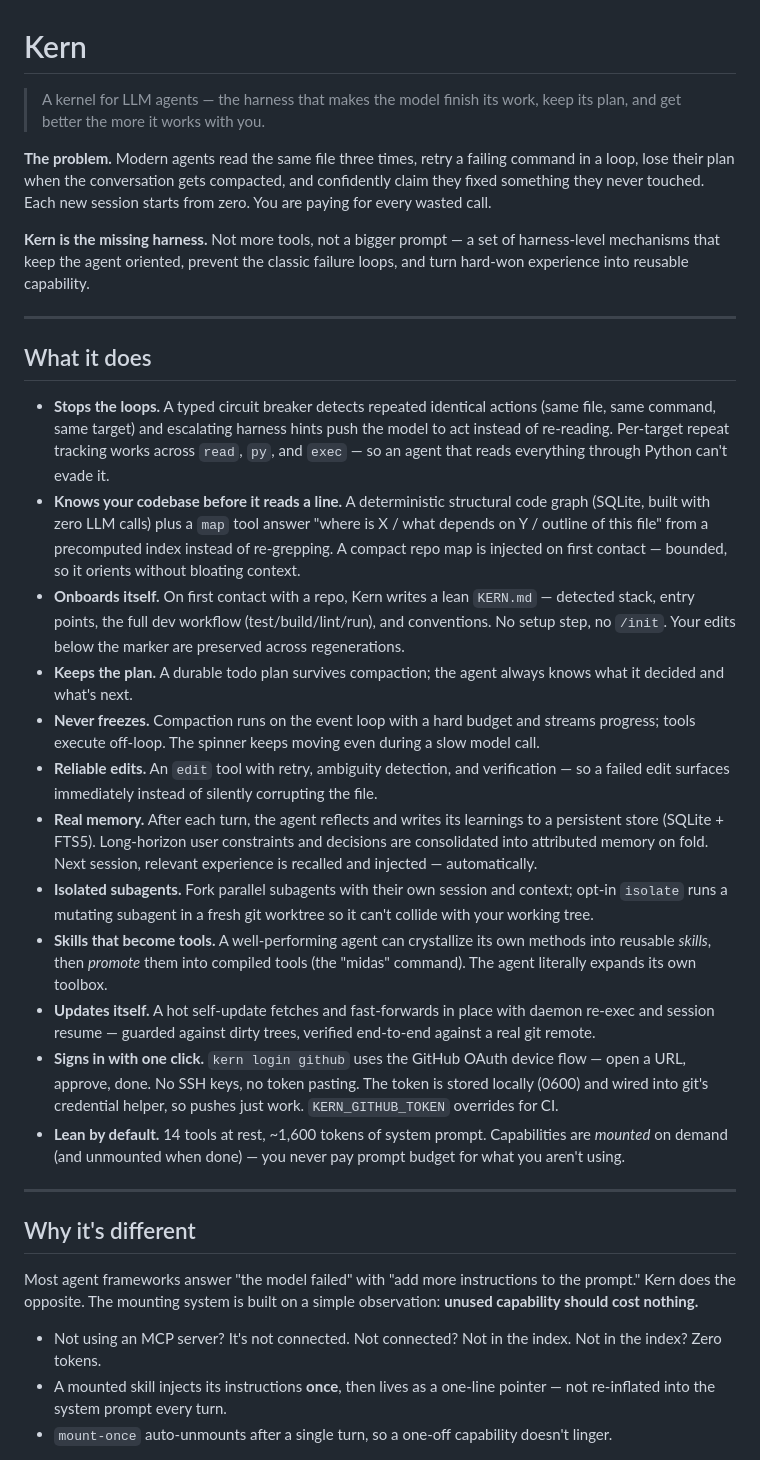
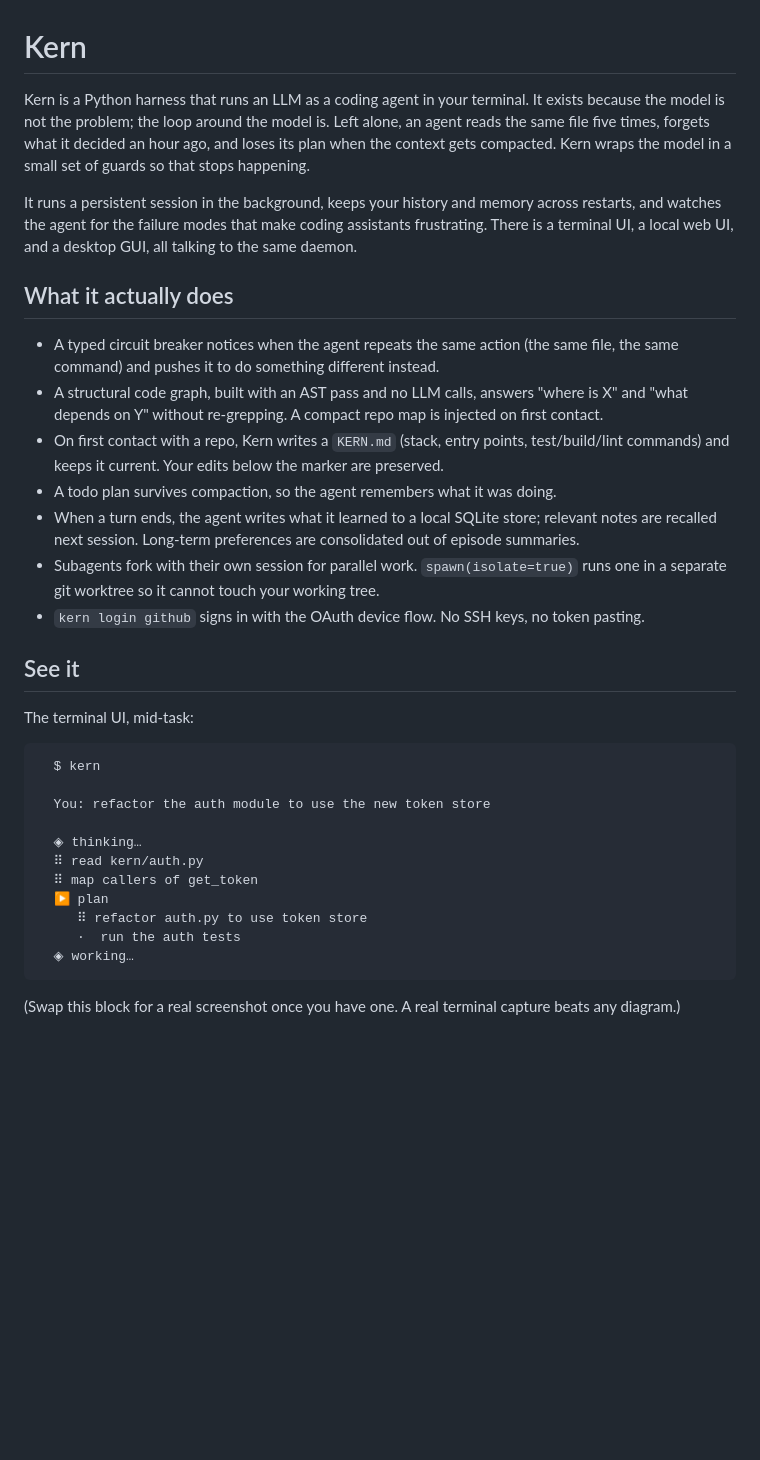
Before and after one commit to IdysisI/kern, a Markdown page: README.md, the part around one of its changes. Drawn GitHub-style; blank space fills up the shorter version.

````diff
--- a/README.md
+++ b/README.md
@@ -1,35 +1,36 @@
 # Kern
 
-> A kernel for LLM agents — the harness that makes the model finish its work, keep its plan, and get better the more it works with you.
+Kern is a Python harness that runs an LLM as a coding agent in your terminal. It exists because the model is not the problem; the loop around the model is. Left alone, an agent reads the same file five times, forgets what it decided an hour ago, and loses its plan when the context gets compacted. Kern wraps the model in a small set of guards so that stops happening.
 
-**The problem.** Modern agents read the same file three times, retry a failing command in a loop, lose their plan when the conversation gets compacted, and confidently claim they fixed something they never touched. Each new session starts from zero. You are paying for every wasted call.
+It runs a persistent session in the background, keeps your history and memory across restarts, and watches the agent for the failure modes that make coding assistants frustrating. There is a terminal UI, a local web UI, and a desktop GUI, all talking to the same daemon.
 
-**Kern is the missing harness.** Not more tools, not a bigger prompt — a set of harness-level mechanisms that keep the agent oriented, prevent the classic failure loops, and turn hard-won experience into reusable capability.
+## What it actually does
 
----
+- A typed circuit breaker notices when the agent repeats the same action (the same file, the same command) and pushes it to do something different instead.
+- A structural code graph, built with an AST pass and no LLM calls, answers "where is X" and "what depends on Y" without re-grepping. A compact repo map is injected on first contact.
+- On first contact with a repo, Kern writes a `KERN.md` (stack, entry points, test/build/lint commands) and keeps it current. Your edits below the marker are preserved.
+- A todo plan survives compaction, so the agent remembers what it was doing.
+- When a turn ends, the agent writes what it learned to a local SQLite store; relevant notes are recalled next session. Long-term preferences are consolidated out of episode summaries.
+- Subagents fork with their own session for parallel work. `spawn(isolate=true)` runs one in a separate git worktree so it cannot touch your working tree.
+- `kern login github` signs in with the OAuth device flow. No SSH keys, no token pasting.
 
-## What it does
+## See it
 
-- **Stops the loops.** A typed circuit breaker detects repeated identical actions (same file, same command, same target) and escalating harness hints push the model to act instead of re-reading. Per-target repeat tracking works across `read`, `py`, and `exec` — so an agent that reads everything through Python can't evade it.
-- **Knows your codebase before it reads a line.** A deterministic structural code graph (SQLite, built with zero LLM calls) plus a `map` tool answer "where is X / what depends on Y / outline of this file" from a precomputed index instead of re-grepping. A compact repo map is injected on first contact — bounded, so it orients without bloating context.
-- **Onboards itself.** On first contact with a repo, Kern writes a lean `KERN.md` — detected stack, entry points, the full dev workflow (test/build/lint/run), and conventions. No setup step, no `/init`. Your edits below the marker are preserved across regenerations.
-- **Keeps the plan.** A durable todo plan survives compaction; the agent always knows what it decided and what's next.
-- **Never freezes.** Compaction runs on the event loop with a hard budget and streams progress; tools execute off-loop. The spinner keeps moving even during a slow model call.
-- **Reliable edits.** An `edit` tool with retry, ambiguity detection, and verification — so a failed edit surfaces immediately instead of silently corrupting the file.
-- **Real memory.** After each turn, the agent reflects and writes its learnings to a persistent store (SQLite + FTS5). Long-horizon user constraints and decisions are consolidated into attributed memory on fold. Next session, relevant experience is recalled and injected — automatically.
-- **Isolated subagents.** Fork parallel subagents with their own session and context; opt-in `isolate` runs a mutating subagent in a fresh git worktree so it can't collide with your working tree.
-- **Skills that become tools.** A well-performing agent can crystallize its own methods into reusable *skills*, then *promote* them into compiled tools (the "midas" command). The agent literally expands its own toolbox.
-- **Updates itself.** A hot self-update fetches and fast-forwards in place with daemon re-exec and session resume — guarded against dirty trees, verified end-to-end against a real git remote.
-- **Signs in with one click.** `kern login github` uses the GitHub OAuth device flow — open a URL, approve, done. No SSH keys, no token pasting. The token is stored locally (0600) and wired into git's credential helper, so pushes just work. `KERN_GITHUB_TOKEN` overrides for CI.
-- **Lean by default.** 14 tools at rest, ~1,600 tokens of system prompt. Capabilities are *mounted* on demand (and unmounted when done) — you never pay prompt budget for what you aren't using.
+The terminal UI, mid-task:
 
----
+```
+  $ kern
 
-## Why it's different
+  You: refactor the auth module to use the new token store
 
-Most agent frameworks answer "the model failed" with "add more instructions to the prompt." Kern does the opposite. The mounting system is built on a simple observation: **unused capability should cost nothing.**
+  ◈ thinking…
+  ⠿ read kern/auth.py
+  ⠿ map callers of get_token
+  ▶ plan
+     ⠿ refactor auth.py to use token store
+     ·  run the auth tests
+  ◈ working…
+```
 
-- Not using an MCP server? It's not connected. Not connected? Not in the index. Not in the index? Zero tokens.
-- A mounted skill injects its instructions **once**, then lives as a one-line pointer — not re-inflated into the system prompt every turn.
-- `mount-once` auto-unmounts after a single turn, so a one-off capability doesn't linger.
+(Swap this block for a real screenshot once you have one. A real terminal capture beats any diagram.)
 
````
Also changed, not shown: other parts of README.md (+40 -51 lines).
